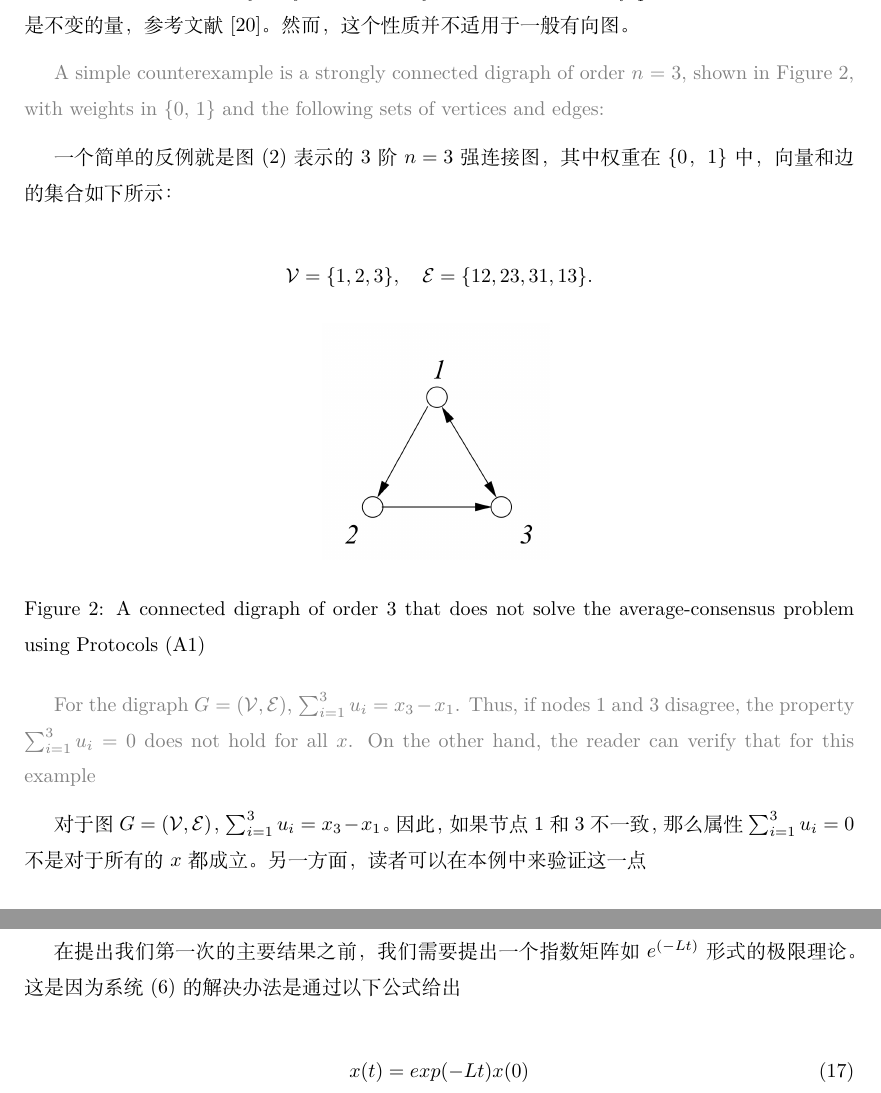
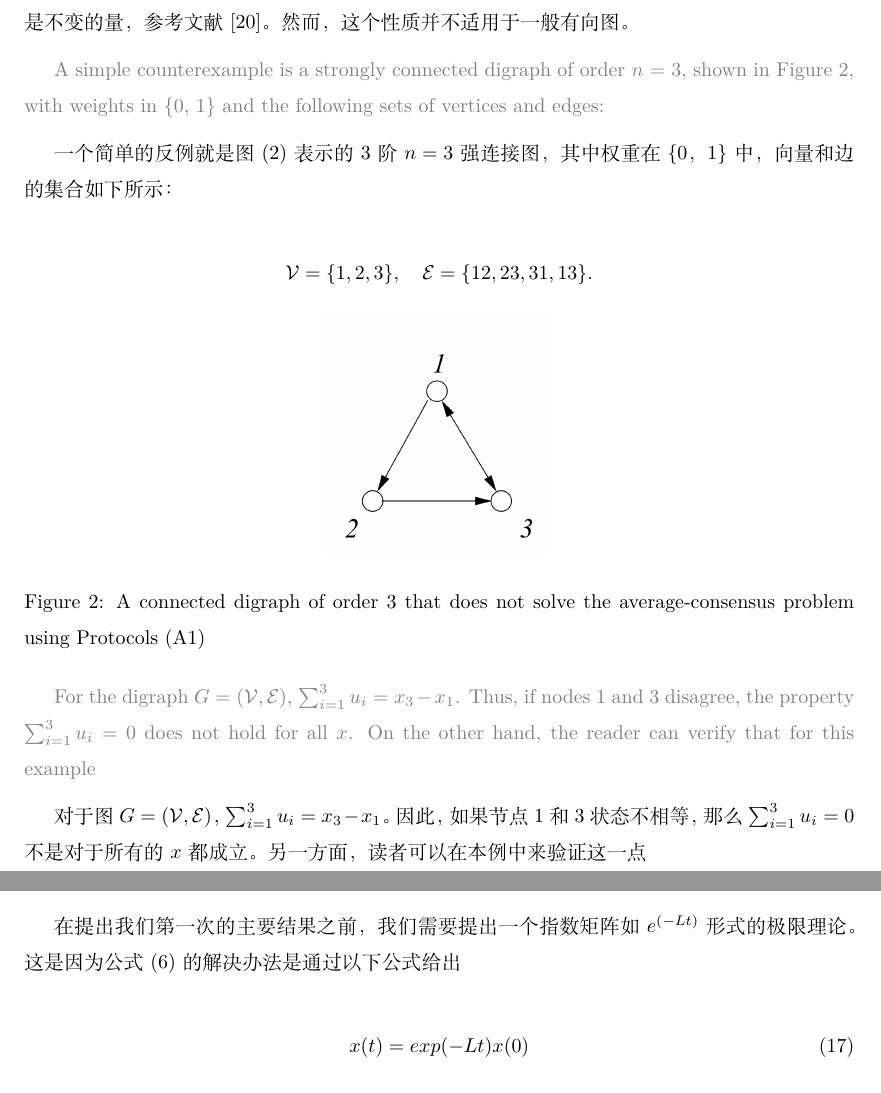
Before and after one commit to Zhao-Jichao/Consensus-Problems-in-Networks-of-Agents, a LaTeX paper (Paper.tex): two parts of pages 15 and 16 of 44, joined at a grey line, cut so that both start at the same text. The pictures show the PDF file Paper.pdf that the author committed with the source.

Commit message:
Fixed errors

```diff
--- a/Paper.tex
+++ b/Paper.tex
@@ -779,7 +809,7 @@ On the other hand, the reader can verify that for this example
 }
 
 对于图$G=(\mathcal{V}, \mathcal{E})$，$\sum_{i=1}^{3}u_i = x_3 - x_1$。
-因此，如果节点1和3不一致，那么属性$\sum_{i=1}^{3}u_i = 0$不是对于所有的$x$都成立。
+因此，如果节点1和3状态不相等，那么$\sum_{i=1}^{3}u_i = 0$不是对于所有的$x$都成立。
 另一方面，读者可以在本例中来验证这一点
 
 \begin{equation}
@@ -832,7 +862,7 @@ This is because the solution of (6) is given by
 }
 
 在提出我们第一次的主要结果之前，我们需要提出一个指数矩阵如$e^{(-Lt)}$形式的极限理论。
-这是因为系统(\ref{6})的解决办法是通过以下公式给出
+这是因为公式(\ref{6})的解决办法是通过以下公式给出
 
 \begin{equation}
     x(t) = exp(-Lt)x(0)
```
Also changed, not shown: Paper.pdf, Paper.tex (32 more changed lines), 4 other files.
